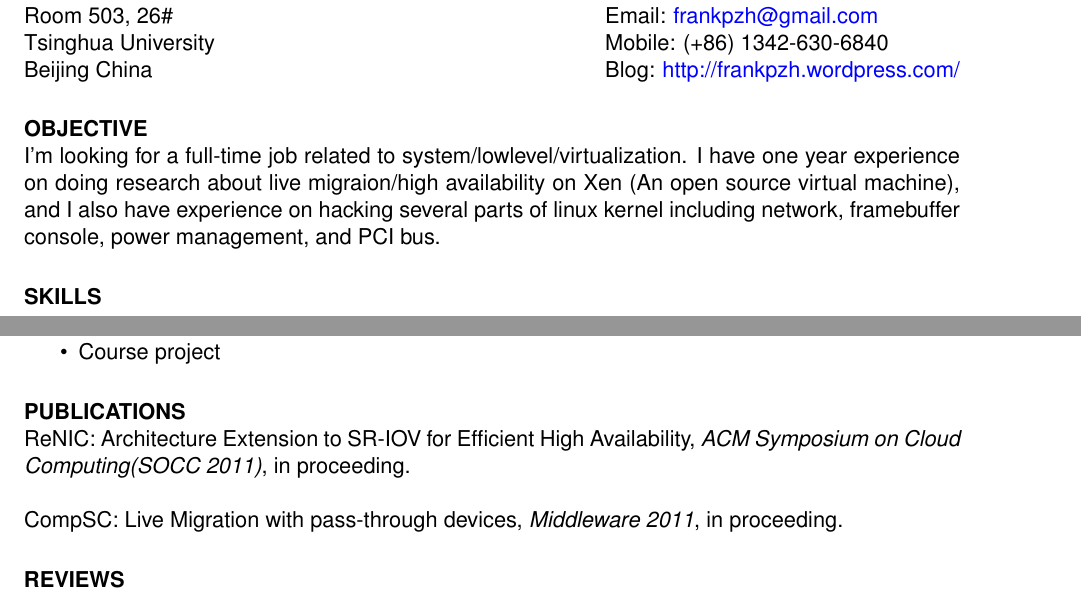
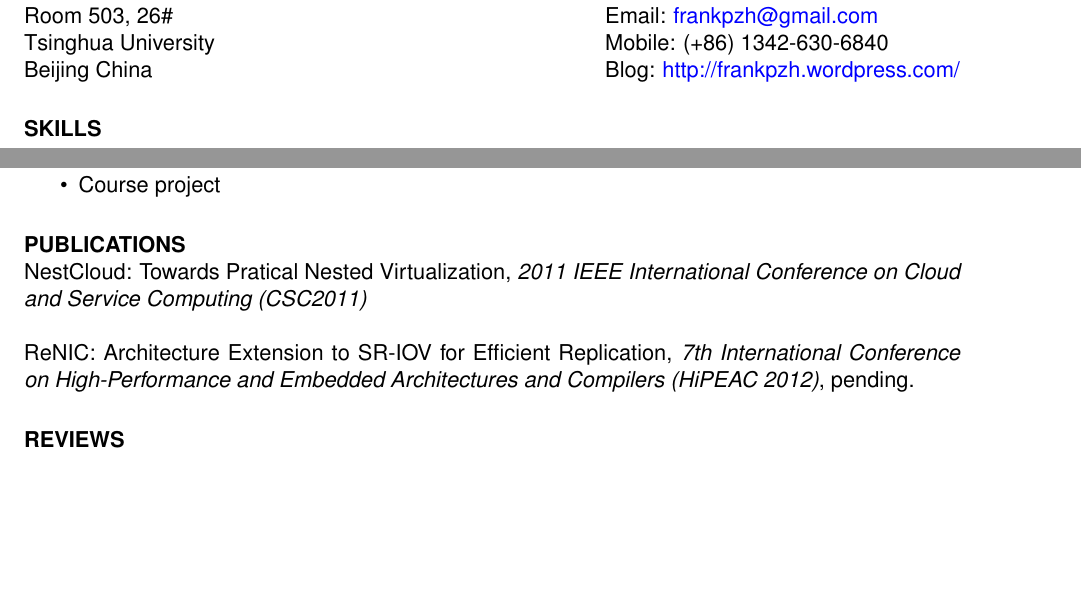
Before and after one commit to frankpzh/document, a LaTeX CV (resume/resume.tex): two parts of pages 1 and 2 of 2, joined at a grey line, cut so that both start at the same text, the shorter picture padded with empty space. Compiled offline with pdfLaTeX.

Commit message:
Resume change

```diff
--- a/resume/resume.tex
+++ b/resume/resume.tex
@@ -19,14 +19,6 @@
   (+86) 1342-630-6840 \\ Blog: \href{http://frankpzh.wordpress.com/}{http://frankpzh.wordpress.com/}}
 
 \begin{resume}
-
-\section{OBJECTIVE}
-I'm looking for a full-time job related to
-system/lowlevel/virtualization. I have one year experience on doing
-research about live migraion/high availability on Xen (An open source
-virtual machine), and I also have experience on hacking several parts
-of linux kernel including network, framebuffer console, power
-management, and PCI bus.
 
 \section{SKILLS}
 
@@ -116,11 +108,12 @@ Multimedia Computer on FPGA (Teamwork) \hfill Oct.2007 to Jan.2008
 %\end{itemize}
 
 \section{PUBLICATIONS}
-ReNIC: Architecture Extension to SR-IOV for Efficient High
-Availability, \emph{ACM Symposium on Cloud Computing(SOCC 2011)}, in
-proceeding.
+NestCloud: Towards Pratical Nested Virtualization, \emph{2011 IEEE
+  International Conference on Cloud and Service Computing (CSC2011)}
 
-CompSC: Live Migration with pass-through devices, \emph{Middleware 2011}, in proceeding.
+ReNIC: Architecture Extension to SR-IOV for Efficient Replication,
+\emph{7th International Conference on High-Performance and Embedded
+  Architectures and Compilers (HiPEAC 2012)}, pending.
 
 \section{REVIEWS}
 Review of \textbf{Cloud Computing in Action}, by Rod Cope, not published yet.
```
Also changed, not shown: resume/Makefile, resume/resume.tex (4 more changed lines).
